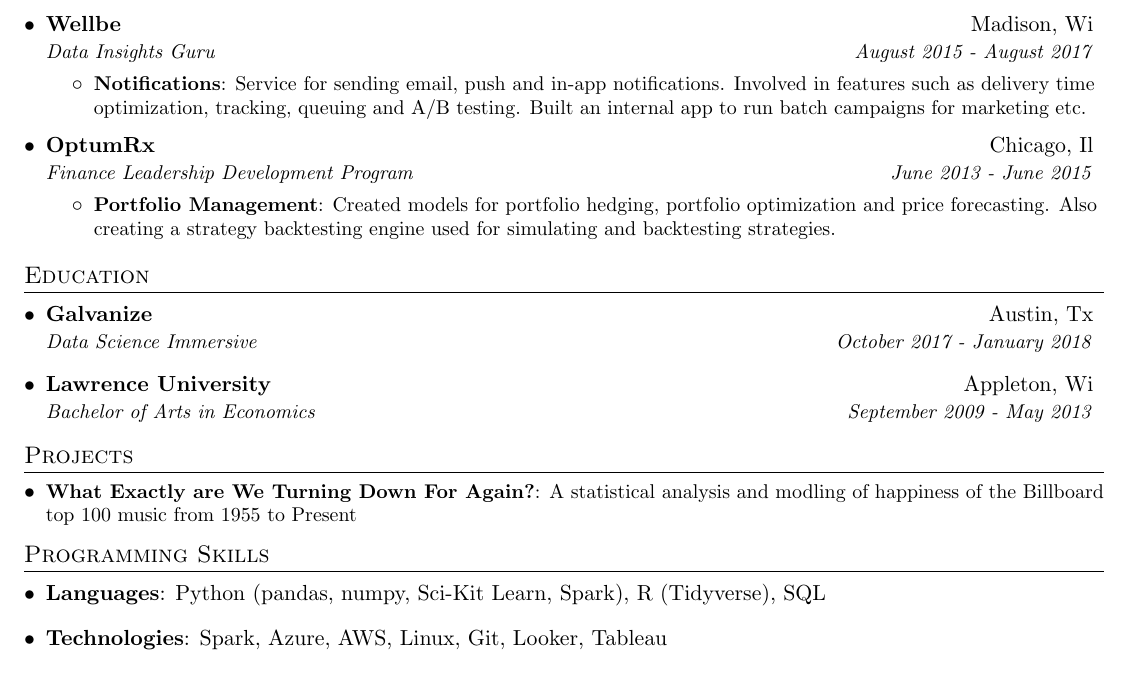
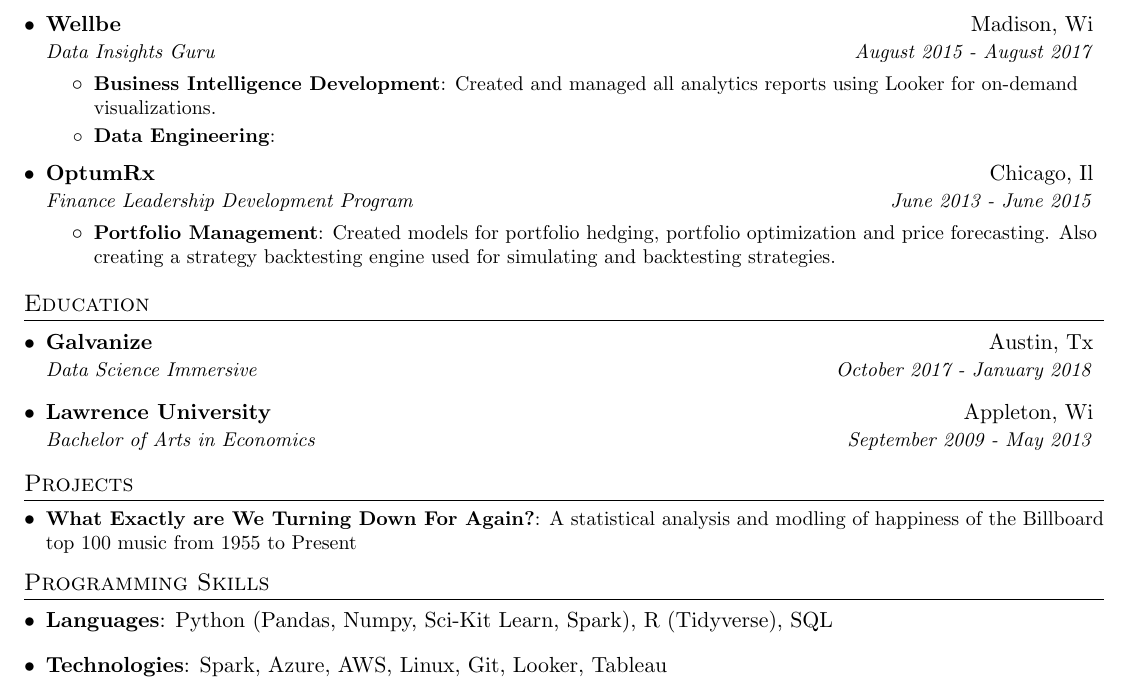
Before and after one commit to akraemer007/resume, a LaTeX CV (andrew_kraemer_resume.tex): part of the page, cut so that both start at the same text. Compiled offline with pdfLaTeX.

Commit message:
update wellbe

```diff
--- a/andrew_kraemer_resume.tex
+++ b/andrew_kraemer_resume.tex
@@ -100,8 +100,10 @@
       {Wellbe}{Madison, Wi}
       {Data Insights Guru}{August 2015 - August 2017}
       \resumeItemListStart
-        \resumeItem{Notifications}
-          {Service for sending email, push and in-app notifications. Involved in features such as delivery time optimization, tracking, queuing and A/B testing. Built an internal app to run batch campaigns for marketing etc.}
+        \resumeItem{Business Intelligence Development}
+          {Created and managed all analytics reports using Looker for on-demand visualizations.}
+        \resumeItem{Data Engineering}
+          {}
       \resumeItemListEnd
 
     \resumeSubheading
@@ -138,7 +140,7 @@
 \section{Programming Skills}
   \resumeSubHeadingListStart
     \item{
-      \textbf{Languages}{: Python (pandas, numpy, Sci-Kit Learn, Spark), R (Tidyverse), SQL}
+      \textbf{Languages}{: Python (Pandas, Numpy, Sci-Kit Learn, Spark), R (Tidyverse), SQL}
     }
     \item{
       \textbf{Technologies}{: Spark, Azure, AWS, Linux, Git, Looker, Tableau}
```
